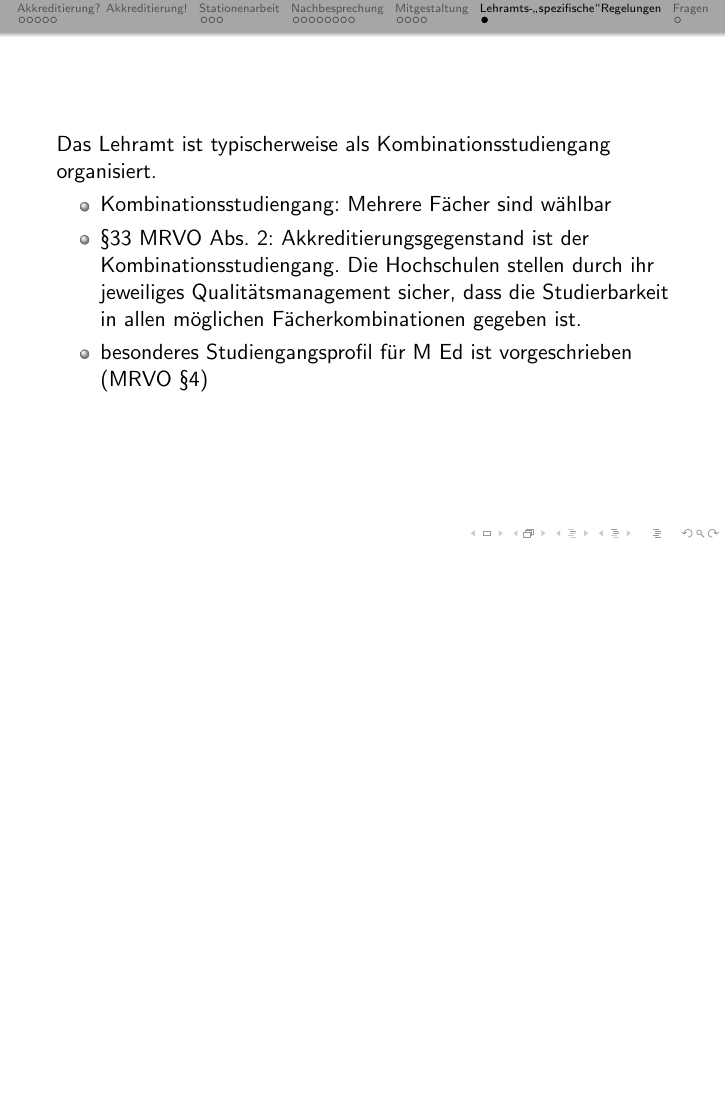
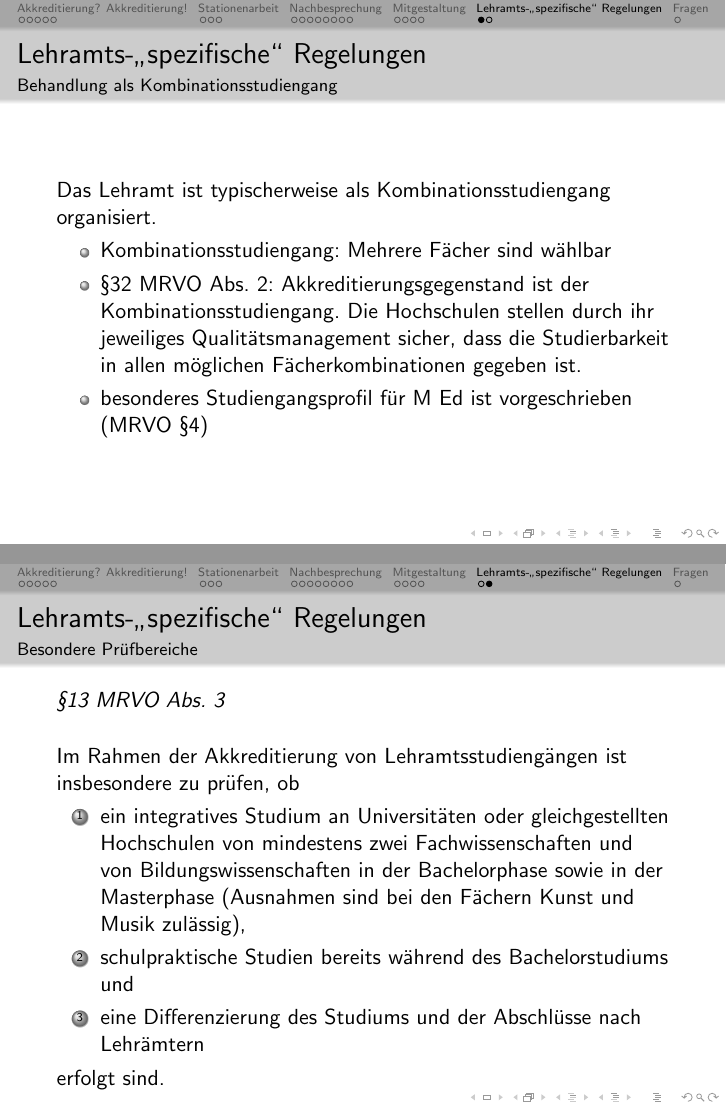
Before and after one commit to JaegerP/ws-akk, LaTeX slides (vortrag.tex): page 30 of 31 before the commit and pages 30 and 31 of 32 after it, the two joined at a grey line, the shorter picture padded with empty space. Compiled offline with pdfLaTeX.

Commit message:
inhalte fuer lehramt ergaenzt, diverse Tippfehler korrigiert, Folien huebscher gemacht

```diff
--- a/vortrag.tex
+++ b/vortrag.tex
@@ -2,6 +2,8 @@
 \usepackage[utf8]{inputenc}
 \usepackage[ngerman]{babel}
 \usepackage{tabularx,ragged2e}
+\usepackage{xspace}
+%\usepackage{href}
 
 \usepackage{graphicx}
 \graphicspath{{./img/}}
@@ -279,15 +282,32 @@ An Euren Hochschulen:
 Auf der BuFaTas usw. ...
 \end{frame}
 %%%%%%%%%%%%%%%%%%%%%%%%%%%%%%%%%%%%%%%%%%%%%%%%%%%%%%%%%%%%%%%
-\section{Lehramts-\glqq spezifische\grqq Regelungen}
+\section{Lehramts-\glqq spezifische\grqq\xspace Regelungen}
 
 \begin{frame}
+\frametitle{\insertsection}
+\framesubtitle{Behandlung als Kombinationsstudiengang}
 Das Lehramt ist typischerweise als Kombinationsstudiengang organisiert.
 \begin{itemize}
 	\item Kombinationsstudiengang: Mehrere F"acher sind w"ahlbar
-	\item \S 33 MRVO Abs. 2: Akkreditierungsgegenstand ist der Kombinationsstudiengang. Die Hochschulen stellen durch ihr jeweiliges Qualitätsmanagement sicher, dass die Studierbarkeit in allen möglichen Fächerkombinationen gegeben ist.
+	\item \S 32 MRVO Abs. 2: Akkreditierungsgegenstand ist der Kombinationsstudiengang. Die Hochschulen stellen durch ihr jeweiliges Qualitätsmanagement sicher, dass die Studierbarkeit in allen möglichen Fächerkombinationen gegeben ist.
 	\item besonderes Studiengangsprofil f"ur M Ed ist vorgeschrieben (MRVO \S 4)
 \end{itemize}
+\end{frame}
+
+\begin{frame}
+\frametitle{\insertsection}
+\framesubtitle{Besondere Pr"ufbereiche}
+\textit{\S 13 MRVO Abs. 3}\\\vspace*{.5cm}
+Im Rahmen der Akkreditierung von Lehramtsstudiengängen ist
+insbesondere zu prüfen, ob
+\begin{enumerate}
+\item   ein integratives Studium an Universitäten oder gleichgestellten Hochschulen von mindestens zwei Fachwissenschaften und von Bildungswissenschaften in der Bachelorphase sowie  in der Masterphase (Ausnahmen sind bei den Fächern Kunst und Musik zulässig),
+\item schulpraktische Studien bereits während des Bachelorstudiums und
+\item eine Differenzierung des Studiums und der Abschlüsse nach Lehrämtern
+\end{enumerate}
+
+erfolgt  sind.
 \end{frame}
 
 %%%%%%%%%%%%%%%%%%%%%%%%%%%%%%%%%%%%%%%%%%%%%%%%%%%%%%%%%%%%%%%
```
Also changed, not shown: stationen-deutschland.tex (+1 -1 lines), vortrag.tex (11 more changed lines).
